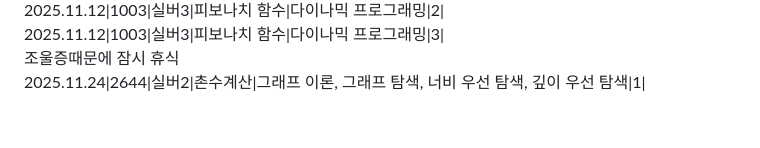
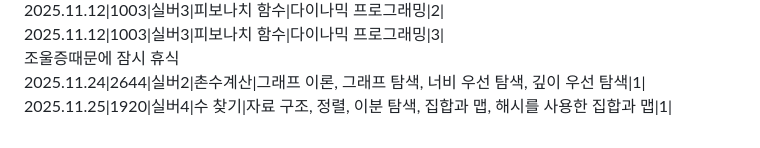
Before and after one commit to SiRyus1111/Baek-Joon, a Markdown page: README.md, the part around the change. Drawn GitHub-style.

```diff
--- a/README.md
+++ b/README.md
@@ -40,3 +40,4 @@
 2025.11.12|1003|실버3|피보나치 함수|다이나믹 프로그래밍|3|
 조울증때문에 잠시 휴식
 2025.11.24|2644|실버2|촌수계산|그래프 이론, 그래프 탐색, 너비 우선 탐색, 깊이 우선 탐색|1|
+2025.11.25|1920|실버4|수 찾기|자료 구조, 정렬, 이분 탐색, 집합과 맵, 해시를 사용한 집합과 맵|1|
```
